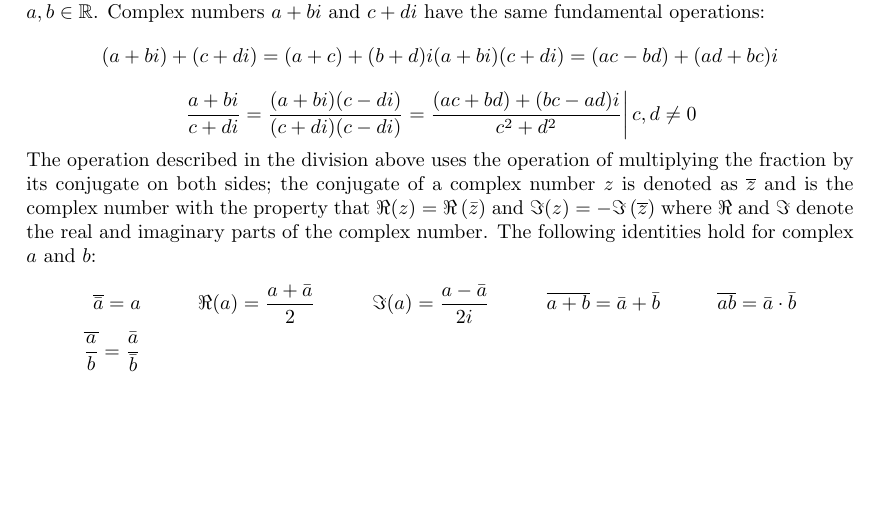
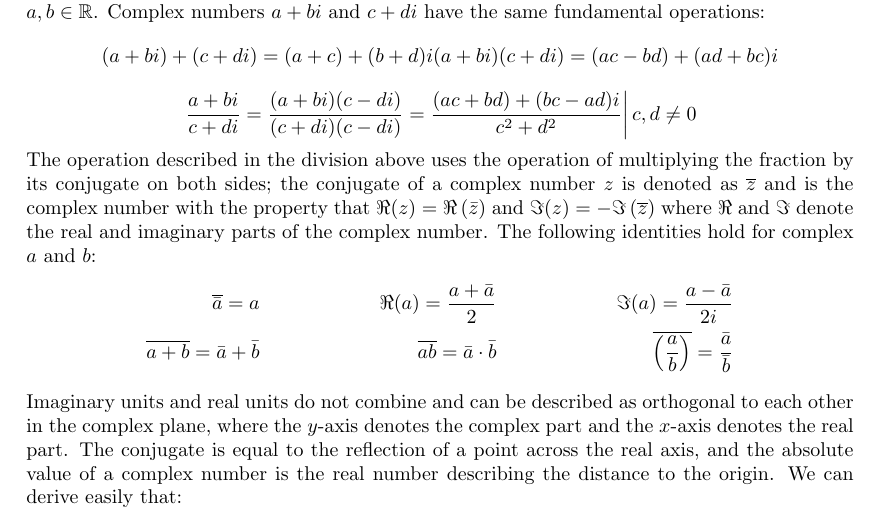
Before and after one commit to slipperking/complex-analysis-latex, a LaTeX document (main.tex): part of the page, cut so that both start at the same text, the shorter picture padded with empty space. Compiled offline with pdfLaTeX.

Commit message:
overleaf_to_git (Wed Jul 24 20:24:21 2024 -0700): update main.tex from r48 to r59

```diff
--- a/main.tex
+++ b/main.tex
@@ -62,7 +62,10 @@ The value of $\sqrt{-1}$ is denoted as $i$ and is the fundamental unit of comple
 \[\left.\frac{a+bi}{c+di}=\frac{(a+bi)(c-di)}{(c+di)(c-di)}=\frac{(ac+bd)+(bc-ad)i}{c^2+d^2}\right|c,d\neq 0\]
 The operation described in the division above uses the operation of multiplying the fraction by its conjugate on both sides; the conjugate of a complex number $z$ is denoted as $\overline{z}$ and is the complex number with the property that $\Re(z)=\Re\left(\bar{z}\right)$ and $\Im(z)=-\Im\left(\overline{z}\right)$ where $\Re$ and $\Im$ denote the real and imaginary parts of the complex number. The following identities hold for complex $a$ and $b$:
 \begin{align*}
-    \overline{\bar{a}}=a&&\Re(a)=\frac{a+\bar a}{2}&&\Im(a)=\frac{a-\bar a}{2i}&&\overline{a+b}=\bar a+\bar b&&\overline{ab}=\bar a \cdot \bar b\\
-    \overline{\frac{a}{b}}=\frac{\bar a}{\bar b}
+    \overline{\bar{a}}=a&&\Re(a)=\frac{a+\bar a}{2}&&\Im(a)=\frac{a-\bar a}{2i}\\
+    \overline{a+b}=\bar a+\bar b&&\overline{ab}=\bar a \cdot \bar b && \overline{\left(\frac{a}{b}\right)}=\frac{\bar a}{\bar b}
 \end{align*}
+Imaginary units and real units do not combine and can be described as orthogonal to each other in the complex plane, where the $y$-axis denotes the complex part and the $x$-axis denotes the real part. The conjugate is equal to the reflection of a point across the real axis, and the absolute value of a complex number is the real number describing the distance to the origin.
+We can derive easily that:
+
 \end{document}
```
